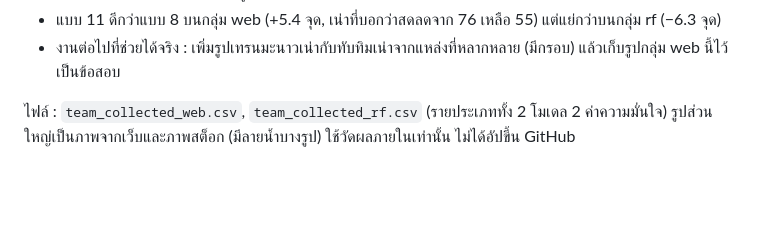
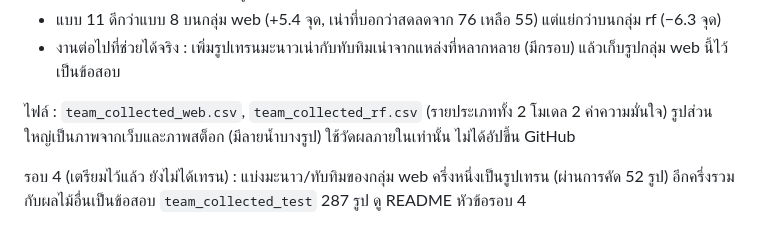
Before and after one commit to srirat-intalai/khadsan-ai, a Markdown page: results/round3/team_collected_summary.md, the part around the change. Drawn GitHub-style; blank space fills up the shorter version.

```diff
--- a/results/round3/team_collected_summary.md
+++ b/results/round3/team_collected_summary.md
@@ -40,3 +40,5 @@
 
 ไฟล์ : `team_collected_web.csv`, `team_collected_rf.csv` (รายประเภททั้ง 2 โมเดล 2 ค่าความมั่นใจ)
 รูปส่วนใหญ่เป็นภาพจากเว็บและภาพสต็อก (มีลายน้ำบางรูป) ใช้วัดผลภายในเท่านั้น ไม่ได้อัปขึ้น GitHub
+
+รอบ 4 (เตรียมไว้แล้ว ยังไม่ได้เทรน) : แบ่งมะนาว/ทับทิมของกลุ่ม web ครึ่งหนึ่งเป็นรูปเทรน (ผ่านการคัด 52 รูป) อีกครึ่งรวมกับผลไม้อื่นเป็นข้อสอบ `team_collected_test` 287 รูป ดู README หัวข้อรอบ 4
```
Also changed, not shown: README.md (+13 -3 lines), docs/train-model.md (+3 -3 lines).
